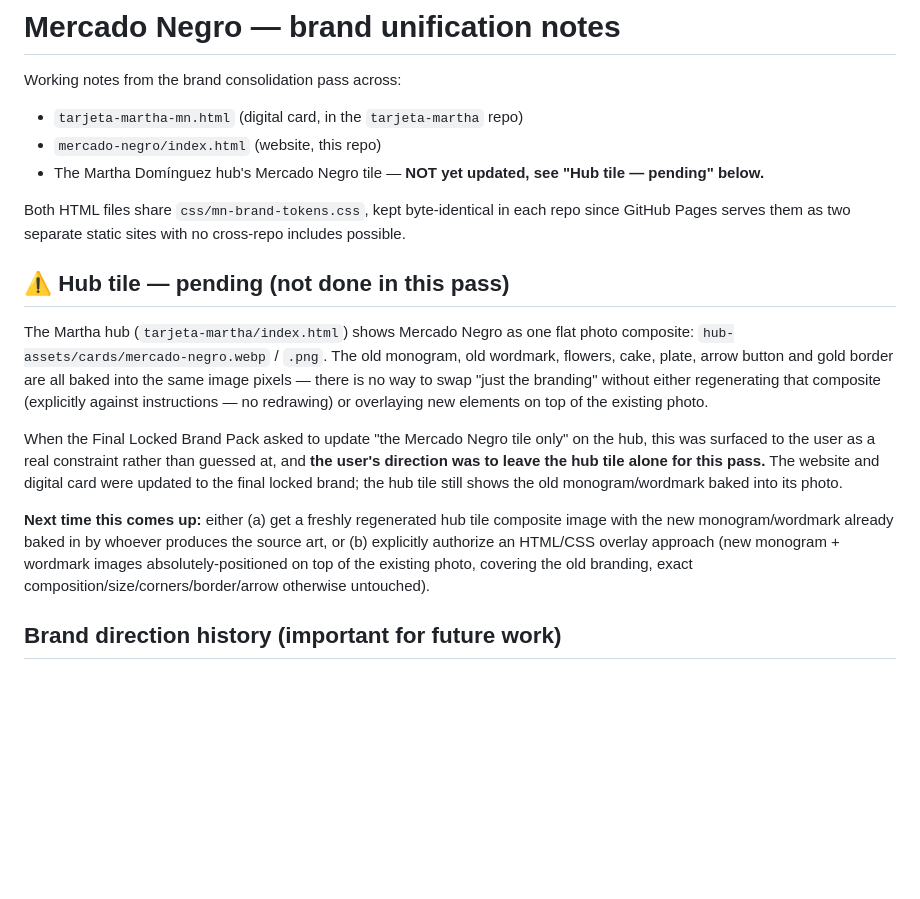
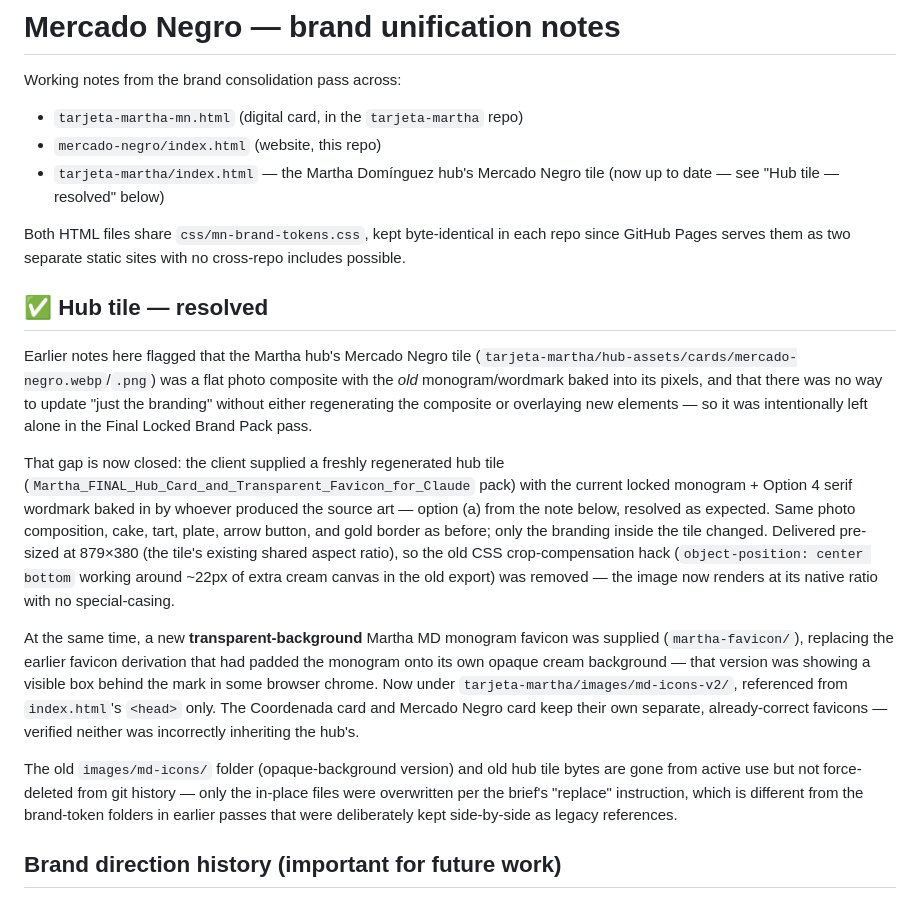
Before and after one commit to eurekawebsites/mercado-negro, a Markdown page: MN-BRAND-NOTES.md, the part around the change. Drawn GitHub-style; blank space fills up the shorter version.

Commit message:
Sync MN-BRAND-NOTES.md: hub tile item resolved in tarjeta-martha repo
No code changes in this repo this pass (website/card were untouched);
mirroring the notes doc so both repos stay in sync on brand-direction
history, per the established pattern.

```diff
--- a/MN-BRAND-NOTES.md
+++ b/MN-BRAND-NOTES.md
@@ -4,37 +4,51 @@ Working notes from the brand consolidation pass across:
 
 - `tarjeta-martha-mn.html` (digital card, in the `tarjeta-martha` repo)
 - `mercado-negro/index.html` (website, this repo)
-- The Martha Domínguez hub's Mercado Negro tile — **NOT yet updated,
-  see "Hub tile — pending" below.**
+- `tarjeta-martha/index.html` — the Martha Domínguez hub's Mercado
+  Negro tile (now up to date — see "Hub tile — resolved" below)
 
 Both HTML files share `css/mn-brand-tokens.css`, kept byte-identical
 in each repo since GitHub Pages serves them as two separate static
 sites with no cross-repo includes possible.
 
-## ⚠️ Hub tile — pending (not done in this pass)
+## ✅ Hub tile — resolved
 
-The Martha hub (`tarjeta-martha/index.html`) shows Mercado Negro as
-one flat photo composite: `hub-assets/cards/mercado-negro.webp` /
-`.png`. The old monogram, old wordmark, flowers, cake, plate, arrow
-button and gold border are all baked into the same image pixels —
-there is no way to swap "just the branding" without either
-regenerating that composite (explicitly against instructions — no
-redrawing) or overlaying new elements on top of the existing photo.
+Earlier notes here flagged that the Martha hub's Mercado Negro tile
+(`tarjeta-martha/hub-assets/cards/mercado-negro.webp`/`.png`) was a
+flat photo composite with the *old* monogram/wordmark baked into its
+pixels, and that there was no way to update "just the branding"
+without either regenerating the composite or overlaying new elements —
+so it was intentionally left alone in the Final Locked Brand Pack
+pass.
 
-When the Final Locked Brand Pack asked to update "the Mercado Negro
-tile only" on the hub, this was surfaced to the user as a real
-constraint rather than guessed at, and **the user's direction was to
-leave the hub tile alone for this pass.** The website and digital card
-were updated to the final locked brand; the hub tile still shows the
-old monogram/wordmark baked into its photo.
+That gap is now closed: the client supplied a freshly regenerated hub
+tile (`Martha_FINAL_Hub_Card_and_Transparent_Favicon_for_Claude` pack)
+with the current locked monogram + Option 4 serif wordmark baked in by
+whoever produced the source art — option (a) from the note below,
+resolved as expected. Same photo composition, cake, tart, plate, arrow
+button, and gold border as before; only the branding inside the tile
+changed. Delivered pre-sized at 879×380 (the tile's existing shared
+aspect ratio), so the old CSS crop-compensation hack
+(`object-position: center bottom` working around ~22px of extra cream
+canvas in the old export) was removed — the image now renders at its
+native ratio with no special-casing.
 
-**Next time this comes up:** either (a) get a freshly regenerated hub
-tile composite image with the new monogram/wordmark already baked in
-by whoever produces the source art, or (b) explicitly authorize an
-HTML/CSS overlay approach (new monogram + wordmark images
-absolutely-positioned on top of the existing photo, covering the old
-branding, exact composition/size/corners/border/arrow otherwise
-untouched).
+At the same time, a new **transparent-background** Martha MD monogram
+favicon was supplied (`martha-favicon/`), replacing the earlier
+favicon derivation that had padded the monogram onto its own opaque
+cream background — that version was showing a visible box behind the
+mark in some browser chrome. Now under
+`tarjeta-martha/images/md-icons-v2/`, referenced from `index.html`'s
+`<head>` only. The Coordenada card and Mercado Negro card keep their
+own separate, already-correct favicons — verified neither was
+incorrectly inheriting the hub's.
+
+The old `images/md-icons/` folder (opaque-background version) and old
+hub tile bytes are gone from active use but not force-deleted from
+git history — only the in-place files were overwritten per the
+brief's "replace" instruction, which is different from the
+brand-token folders in earlier passes that were deliberately kept
+side-by-side as legacy references.
 
 ## Brand direction history (important for future work)
 
```
